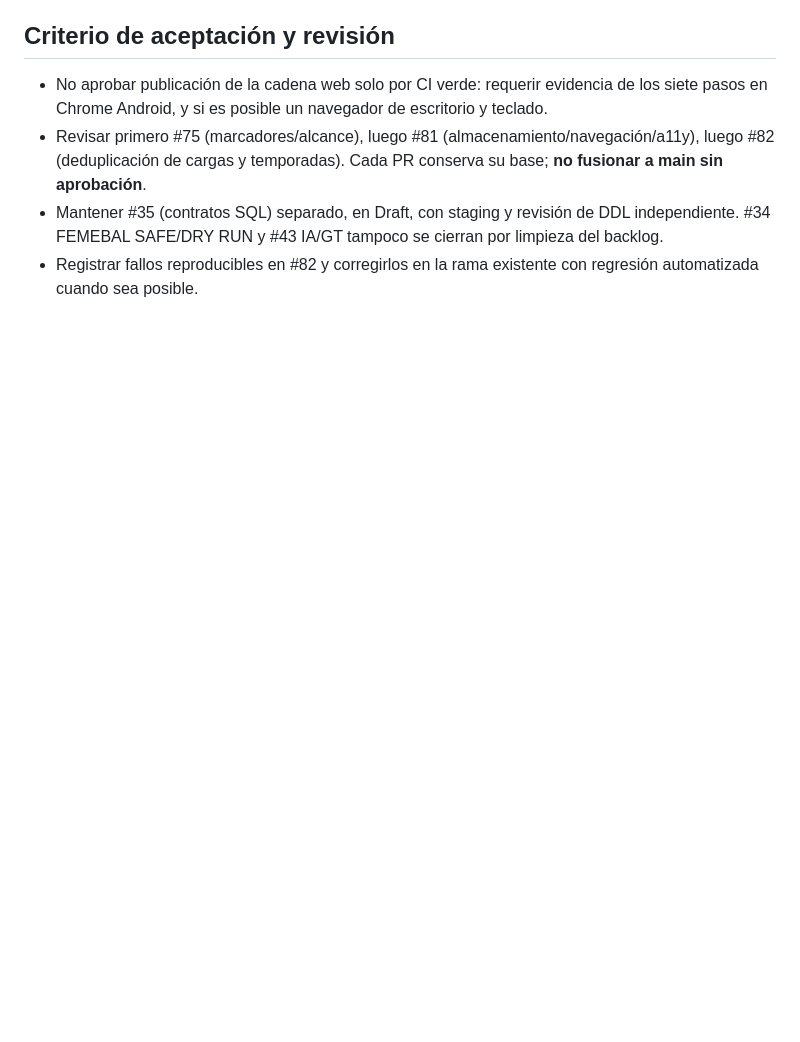
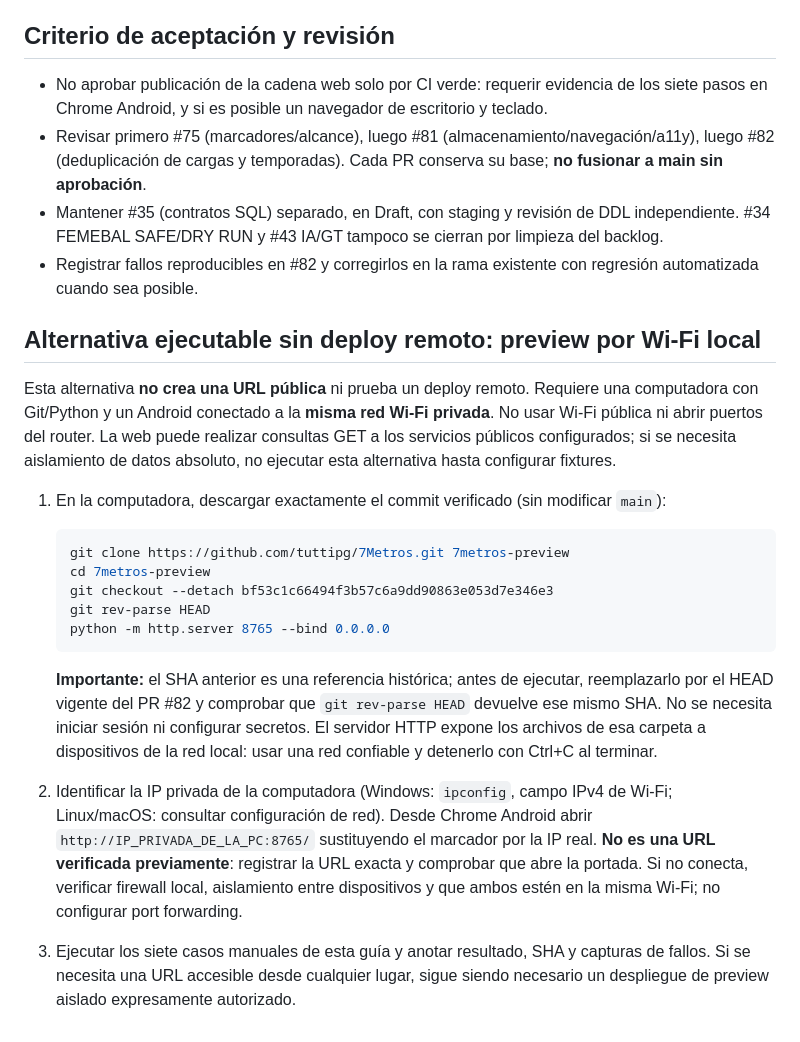
Before and after one commit to tuttipg/7Metros, a Markdown page: docs/web-v1-mobile-preview-gate.md, the part around the change. Drawn GitHub-style; blank space fills up the shorter version.

Commit message:
docs(web): add reproducible LAN-only Android preview procedure

````diff
--- a/docs/web-v1-mobile-preview-gate.md
+++ b/docs/web-v1-mobile-preview-gate.md
@@ -25,3 +25,22 @@ Estado de referencia: 2026-11-08. La cadena de revisión es `main → #75 → #8
 - Revisar primero #75 (marcadores/alcance), luego #81 (almacenamiento/navegación/a11y), luego #82 (deduplicación de cargas y temporadas). Cada PR conserva su base; **no fusionar a main sin aprobación**.
 - Mantener #35 (contratos SQL) separado, en Draft, con staging y revisión de DDL independiente. #34 FEMEBAL SAFE/DRY RUN y #43 IA/GT tampoco se cierran por limpieza del backlog.
 - Registrar fallos reproducibles en #82 y corregirlos en la rama existente con regresión automatizada cuando sea posible.
+
+## Alternativa ejecutable sin deploy remoto: preview por Wi-Fi local
+
+Esta alternativa **no crea una URL pública** ni prueba un deploy remoto. Requiere una computadora con Git/Python y un Android conectado a la **misma red Wi-Fi privada**. No usar Wi-Fi pública ni abrir puertos del router. La web puede realizar consultas GET a los servicios públicos configurados; si se necesita aislamiento de datos absoluto, no ejecutar esta alternativa hasta configurar fixtures.
+
+1. En la computadora, descargar exactamente el commit verificado (sin modificar `main`):
+
+   ```bash
+   git clone https://github.com/tuttipg/7Metros.git 7metros-preview
+   cd 7metros-preview
+   git checkout --detach bf53c1c66494f3b57c6a9dd90863e053d7e346e3
+   git rev-parse HEAD
+   python -m http.server 8765 --bind 0.0.0.0
+   ```
+
+   **Importante:** el SHA anterior es una referencia histórica; antes de ejecutar, reemplazarlo por el HEAD vigente del PR #82 y comprobar que `git rev-parse HEAD` devuelve ese mismo SHA. No se necesita iniciar sesión ni configurar secretos. El servidor HTTP expone los archivos de esa carpeta a dispositivos de la red local: usar una red confiable y detenerlo con Ctrl+C al terminar.
+
+2. Identificar la IP privada de la computadora (Windows: `ipconfig`, campo IPv4 de Wi-Fi; Linux/macOS: consultar configuración de red). Desde Chrome Android abrir `http://IP_PRIVADA_DE_LA_PC:8765/` sustituyendo el marcador por la IP real. **No es una URL verificada previamente**: registrar la URL exacta y comprobar que abre la portada. Si no conecta, verificar firewall local, aislamiento entre dispositivos y que ambos estén en la misma Wi-Fi; no configurar port forwarding.
+3. Ejecutar los siete casos manuales de esta guía y anotar resultado, SHA y capturas de fallos. Si se necesita una URL accesible desde cualquier lugar, sigue siendo necesario un despliegue de preview aislado expresamente autorizado.
````
